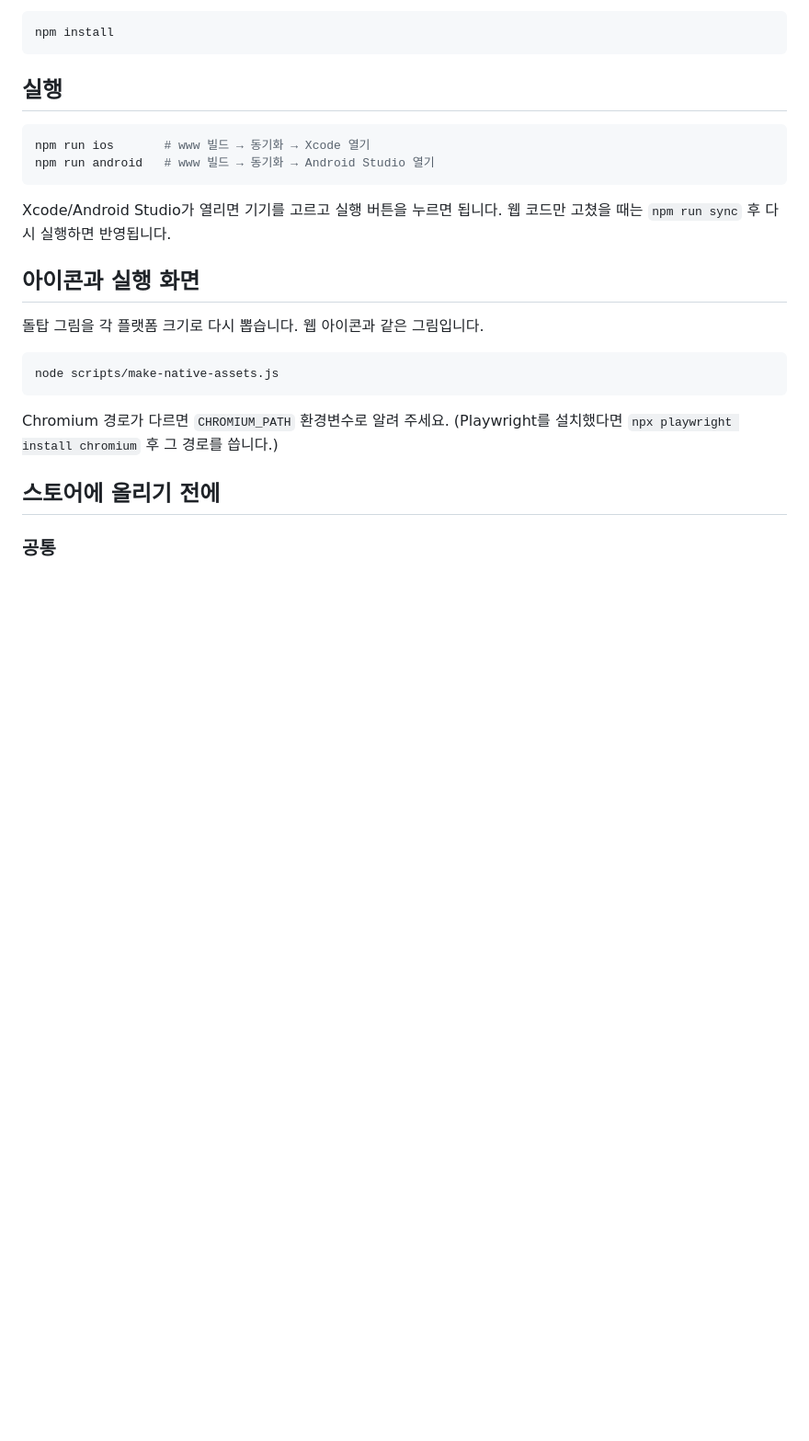
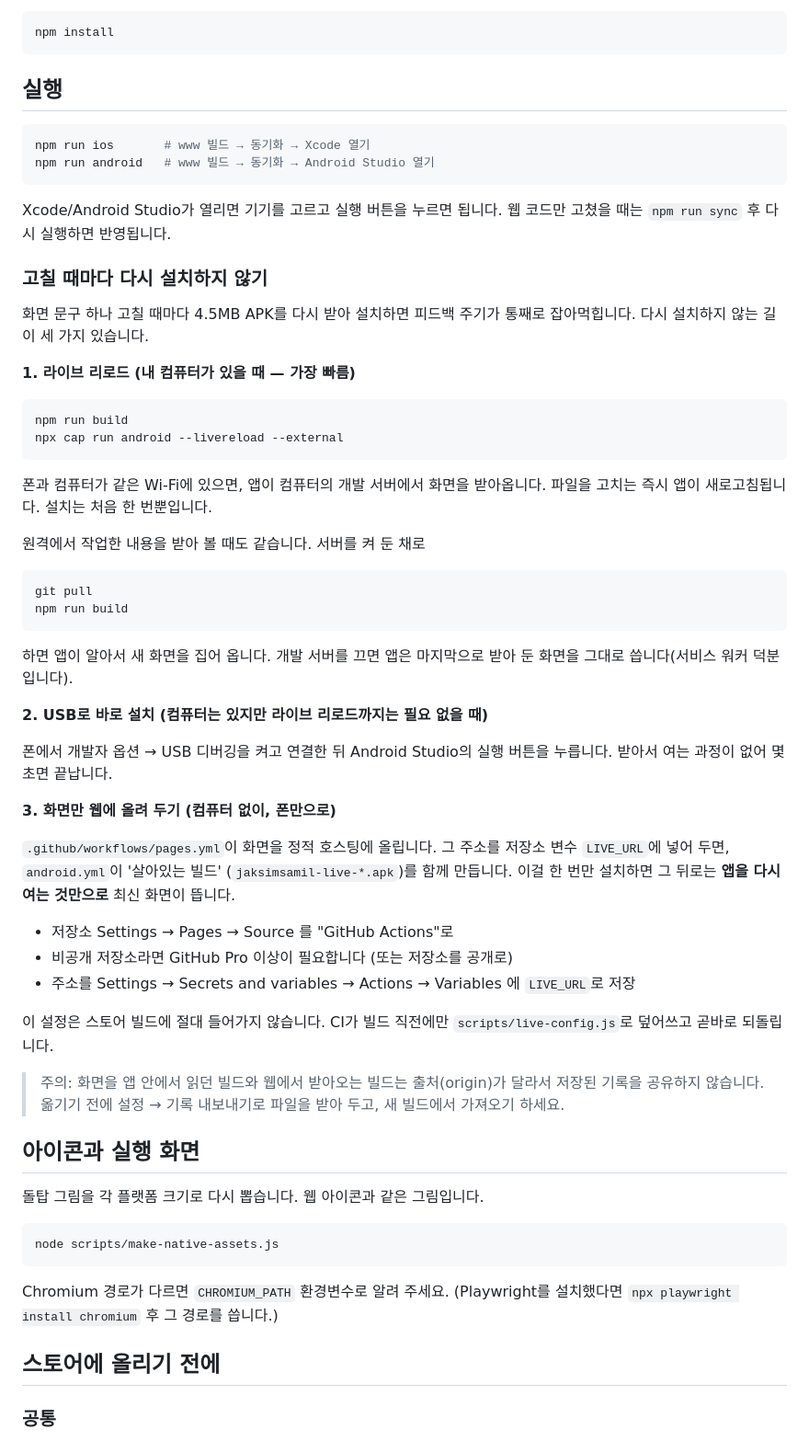
Before and after one commit to kimsungjun12345-source/3days, a Markdown page: BUILD.md, the part around the change. Shown at 92% size. Drawn GitHub-style; blank space fills up the shorter version.

Commit message:
다시 설치하지 않고 고친 화면을 보는 세 가지 길을 문서로
안드로이드 스튜디오가 있으면 라이브 리로드가 가장 빠르다 — 설치는 처음
한 번뿐이고, git pull + npm run build 만으로 앱이 알아서 새 화면을 집어 온다.
컴퓨터가 없다면 화면만 웹에 올려 두는 길(LIVE_URL)이 남는다.

출처가 달라 기록이 공유되지 않는다는 점도 함께 적어 뒀다 —
옮기기 전에 내보내기를 해야 한다.

Co-Authored-By: Claude Opus 5 <noreply@anthropic.com>
Claude-Session: https://claude.ai/code/session_01QNcUG4P16zMQ72NDYJBc1J

````diff
--- a/BUILD.md
+++ b/BUILD.md
@@ -35,6 +35,55 @@ npm run android   # www 빌드 → 동기화 → Android Studio 열기
 
 Xcode/Android Studio가 열리면 기기를 고르고 실행 버튼을 누르면 됩니다.
 웹 코드만 고쳤을 때는 `npm run sync` 후 다시 실행하면 반영됩니다.
+
+### 고칠 때마다 다시 설치하지 않기
+
+화면 문구 하나 고칠 때마다 4.5MB APK를 다시 받아 설치하면 피드백 주기가
+통째로 잡아먹힙니다. 다시 설치하지 않는 길이 세 가지 있습니다.
+
+**1. 라이브 리로드 (내 컴퓨터가 있을 때 — 가장 빠름)**
+
+```bash
+npm run build
+npx cap run android --livereload --external
+```
+
+폰과 컴퓨터가 같은 Wi-Fi에 있으면, 앱이 컴퓨터의 개발 서버에서 화면을
+받아옵니다. 파일을 고치는 즉시 앱이 새로고침됩니다. 설치는 처음 한 번뿐입니다.
+
+원격에서 작업한 내용을 받아 볼 때도 같습니다. 서버를 켜 둔 채로
+
+```bash
+git pull
+npm run build
+```
+
+하면 앱이 알아서 새 화면을 집어 옵니다. 개발 서버를 끄면 앱은 마지막으로
+받아 둔 화면을 그대로 씁니다(서비스 워커 덕분입니다).
+
+**2. USB로 바로 설치 (컴퓨터는 있지만 라이브 리로드까지는 필요 없을 때)**
+
+폰에서 개발자 옵션 → USB 디버깅을 켜고 연결한 뒤 Android Studio의 실행
+버튼을 누릅니다. 받아서 여는 과정이 없어 몇 초면 끝납니다.
+
+**3. 화면만 웹에 올려 두기 (컴퓨터 없이, 폰만으로)**
+
+`.github/workflows/pages.yml`이 화면을 정적 호스팅에 올립니다. 그 주소를
+저장소 변수 `LIVE_URL`에 넣어 두면, `android.yml`이 '살아있는 빌드'
+(`jaksimsamil-live-*.apk`)를 함께 만듭니다. 이걸 한 번만 설치하면 그 뒤로는
+**앱을 다시 여는 것만으로** 최신 화면이 뜹니다.
+
+- 저장소 Settings → Pages → Source 를 "GitHub Actions"로
+- 비공개 저장소라면 GitHub Pro 이상이 필요합니다 (또는 저장소를 공개로)
+- 주소를 Settings → Secrets and variables → Actions → Variables 에
+  `LIVE_URL`로 저장
+
+이 설정은 스토어 빌드에 절대 들어가지 않습니다. CI가 빌드 직전에만
+`scripts/live-config.js`로 덮어쓰고 곧바로 되돌립니다.
+
+> 주의: 화면을 앱 안에서 읽던 빌드와 웹에서 받아오는 빌드는 출처(origin)가
+> 달라서 저장된 기록을 공유하지 않습니다. 옮기기 전에 설정 → 기록 내보내기로
+> 파일을 받아 두고, 새 빌드에서 가져오기 하세요.
 
 ## 아이콘과 실행 화면
 
````
